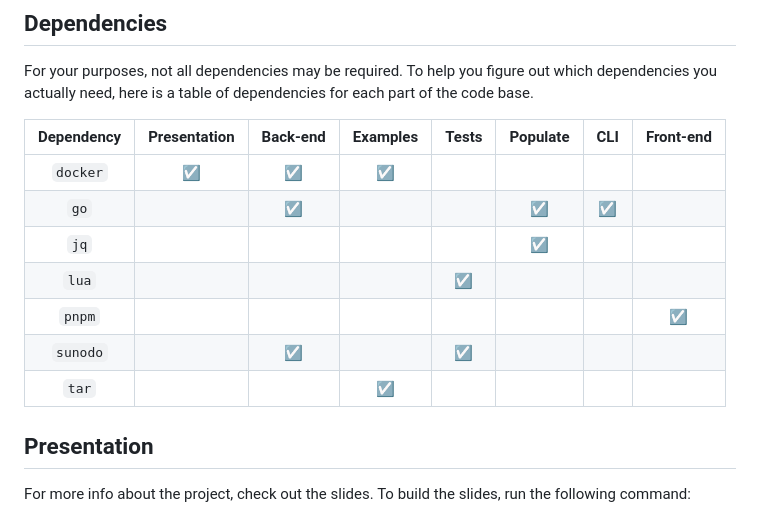
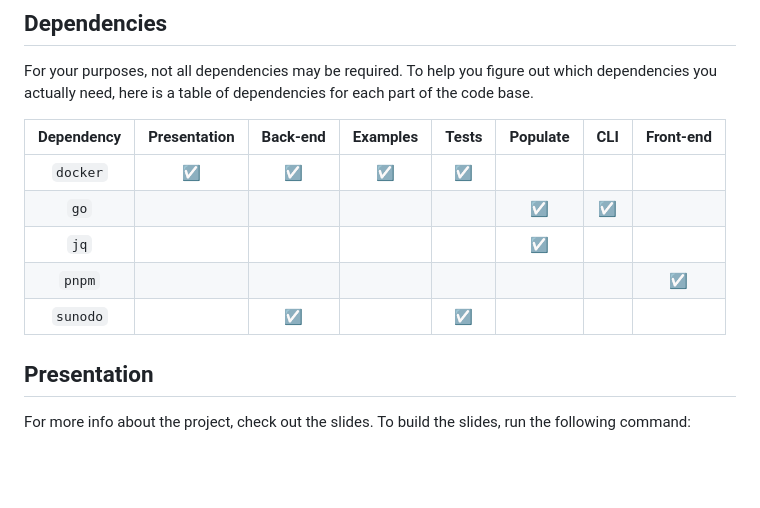
Before and after one commit to crypto-bug-hunters/bug-buster, a Markdown page: README.md, the part around the change. Rendered like a GitHub page; blank space fills up the shorter version.

Commit message:
Fix dependency table

```diff
--- a/README.md
+++ b/README.md
@@ -23,13 +23,11 @@ To help you figure out which dependencies you actually need, here is a table of
 
 | Dependency | Presentation | Back-end | Examples | Tests | Populate | CLI | Front-end |
 | :-: | :-: | :-: | :-: | :-: | :-: | :-: | :-: |
-| `docker` | ☑️ | ☑️ | ☑️ | | | | |
-| `go` | | ☑️ | | | ☑️ | ☑️ | |
+| `docker` | ☑️ | ☑️ | ☑️ | ☑️ | | | |
+| `go` | | | | | ☑️ | ☑️ | |
 | `jq` | | | | | ☑️ | | |
-| `lua` | | | | ☑️ | | | |
 | `pnpm` | | | | | | | ☑️ |
 | `sunodo` | | ☑️ | | ☑️ | | | |
-| `tar` | | | ☑️ | | | | |
 
 ## Presentation
 
```
